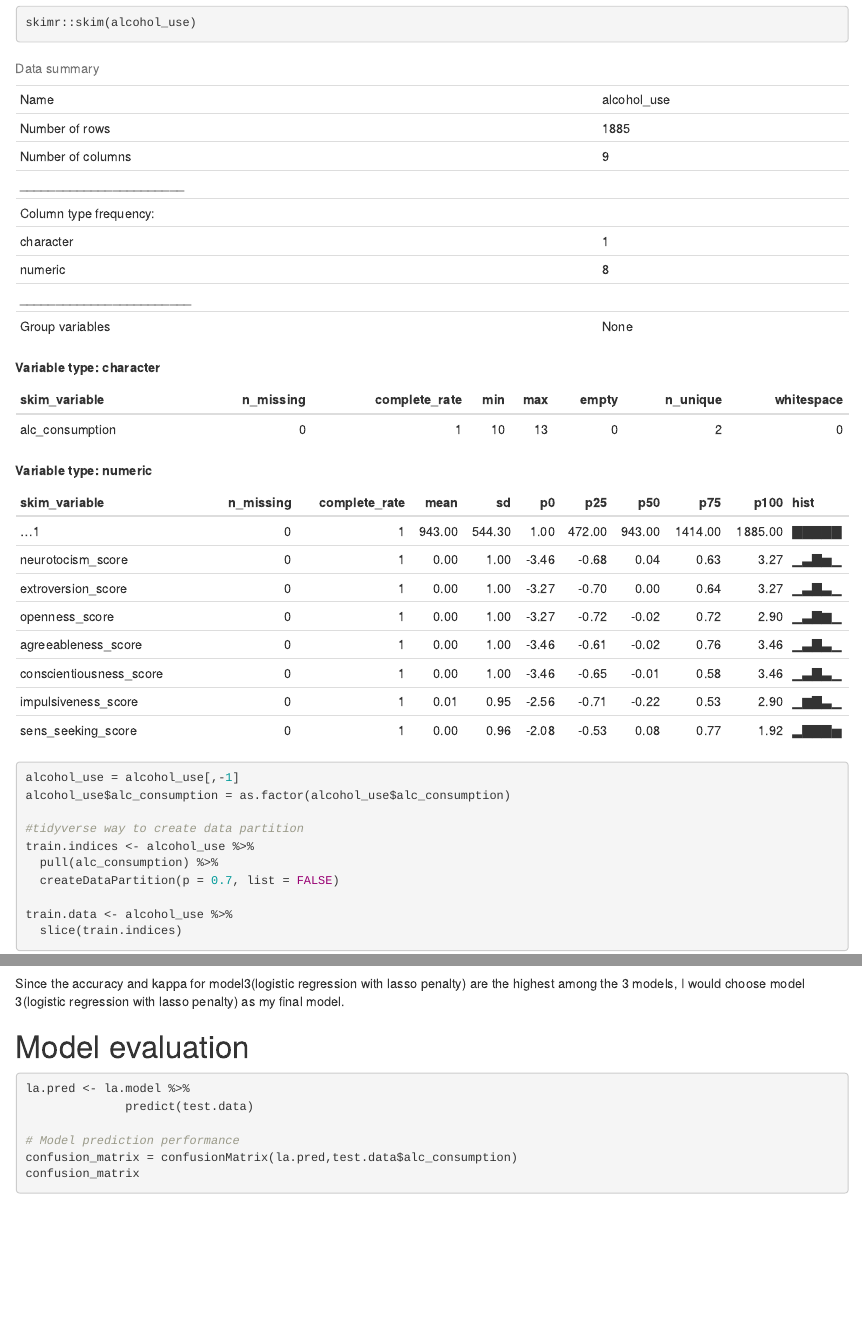
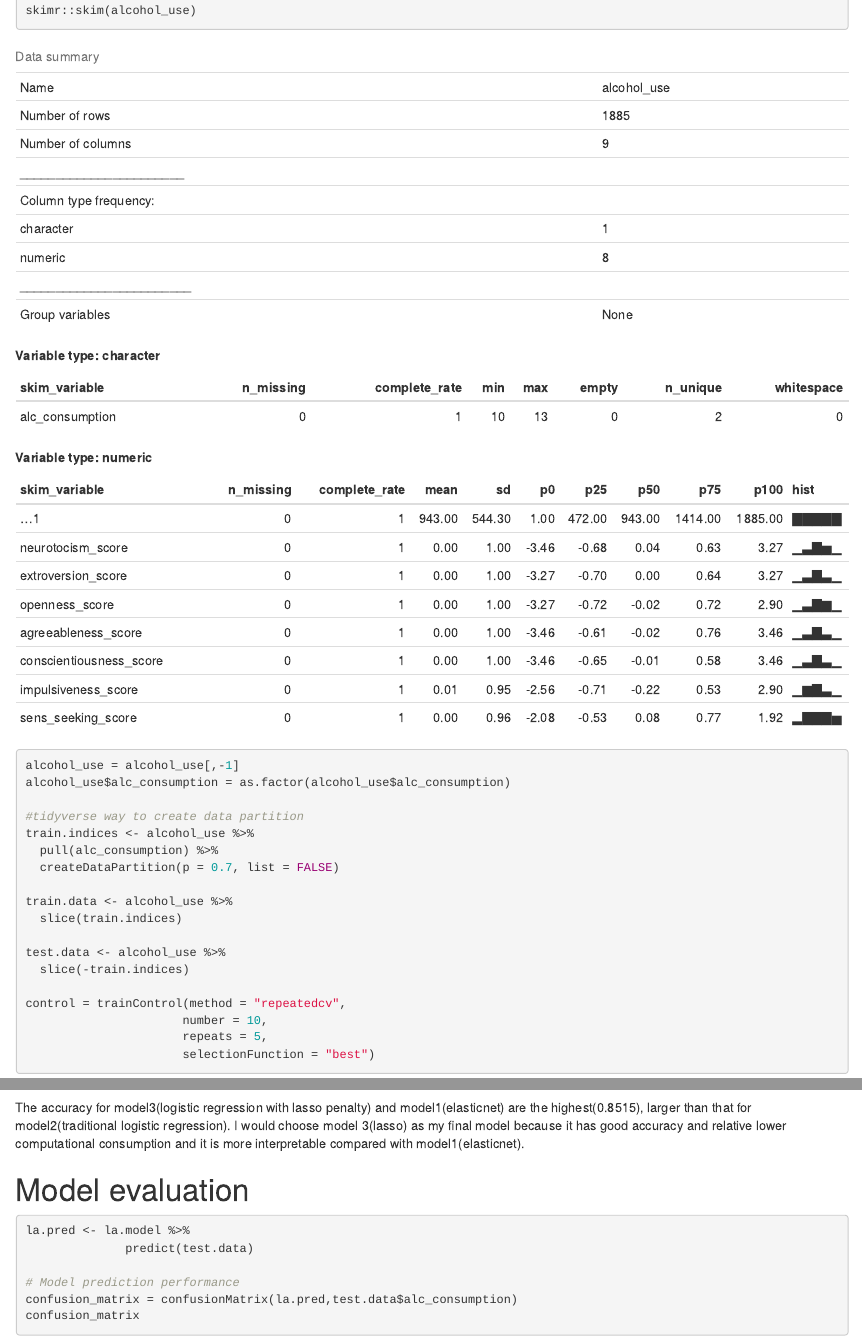
Before and after one commit to Catfish0713/P8451_HW5_ML, an R Markdown document (P8451_HW5_ML.Rmd): the page in a window 1100 px wide, from 600 px down before the commit and from 380 px down after it, so that both start at the same text, and a second part further down, joined at a grey line. The pictures show the output file P8451_HW5_ML.html that the author committed with the source, opened offline.

Commit message:
hyperparameter tuning modification

````diff
--- a/P8451_HW5_ML.Rmd
+++ b/P8451_HW5_ML.Rmd
@@ -2,7 +2,7 @@
 title: "P8451_HW5_ML"
 author: "Ruixi Li"
 date: "2024-02-14"
-output: html_document
+output: word_document
 ---
 # Introduction
 
@@ -130,7 +130,8 @@ models = list(model1 = en.model, model2 = log.model, model3 = la.model)
 results <- resamples(models)
 summary(results)
 ```
-Since the accuracy and kappa for model3(logistic regression with lasso penalty) are the highest among the 3 models, I would choose model 3(logistic regression with lasso penalty) as my final model.
+
+The accuracy for model3(logistic regression with lasso penalty) and model1(elasticnet) are the highest(0.8515), larger than that for model2(traditional logistic regression). I would choose model 3(lasso) as my final model because it has good accuracy and relative lower computational consumption and it is more interpretable compared with model1(elasticnet).
 
 # Model evaluation
 
````
Also changed, not shown: P8451_HW5_ML.html, P8451_HW5_ML.Rmd (4 more changed lines), 2 other files.
